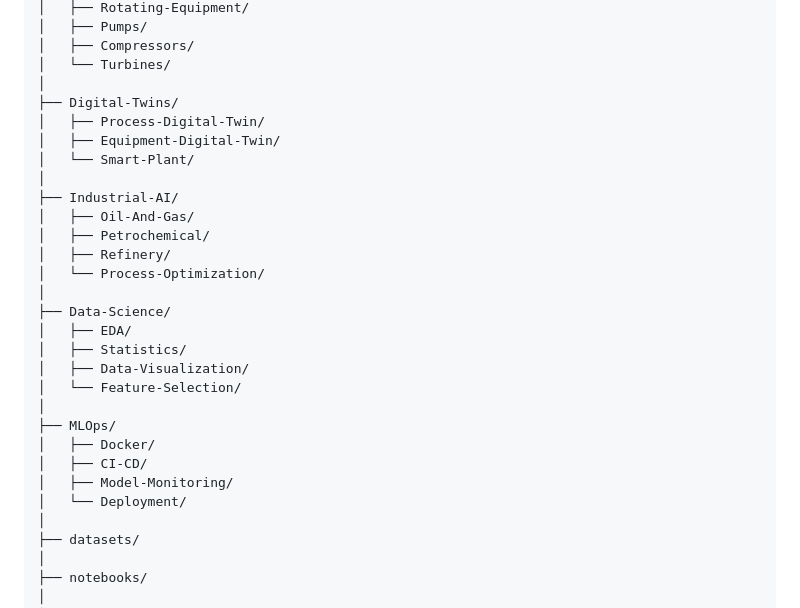
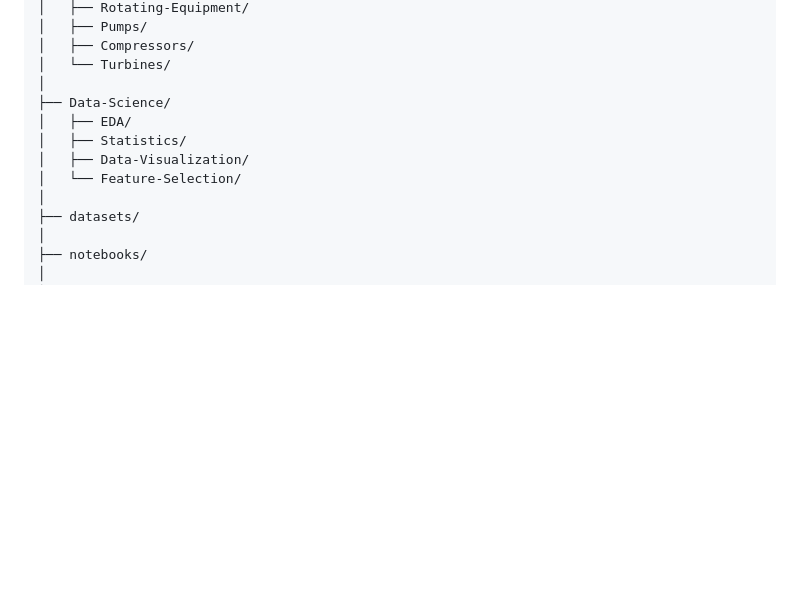
Before and after one commit to mohammadrezamirtaleb/AI-Powered-Projects, a Markdown page: README.md, the part around the change. GitHub-like rendering; blank space fills up the shorter version.

```diff
--- a/README.md
+++ b/README.md
@@ -89,28 +89,11 @@ AI-Powered-Projects/
 │   ├── Compressors/
 │   └── Turbines/
 │
-├── Digital-Twins/
-│   ├── Process-Digital-Twin/
-│   ├── Equipment-Digital-Twin/
-│   └── Smart-Plant/
-│
-├── Industrial-AI/
-│   ├── Oil-And-Gas/
-│   ├── Petrochemical/
-│   ├── Refinery/
-│   └── Process-Optimization/
-│
 ├── Data-Science/
 │   ├── EDA/
 │   ├── Statistics/
 │   ├── Data-Visualization/
 │   └── Feature-Selection/
-│
-├── MLOps/
-│   ├── Docker/
-│   ├── CI-CD/
-│   ├── Model-Monitoring/
-│   └── Deployment/
 │
 ├── datasets/
 │
```
